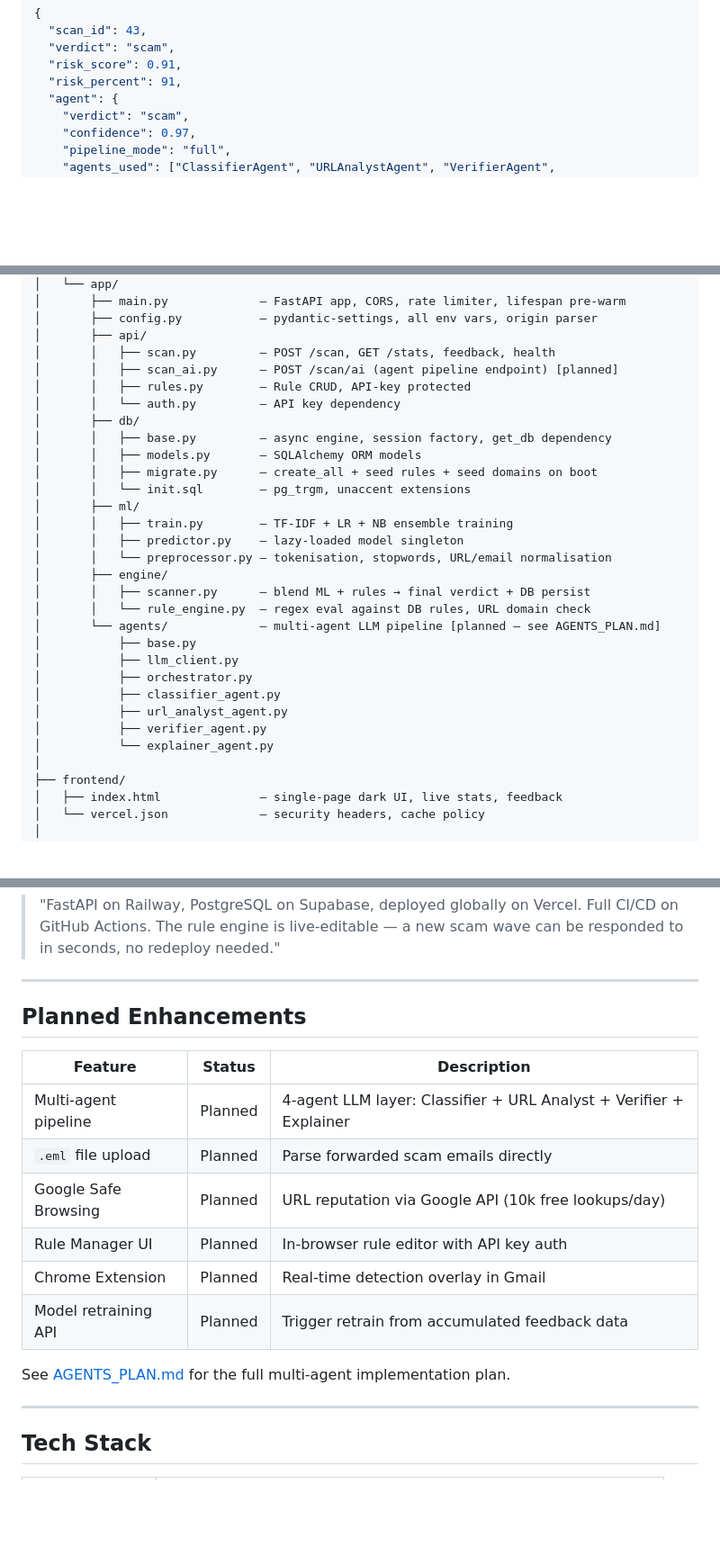
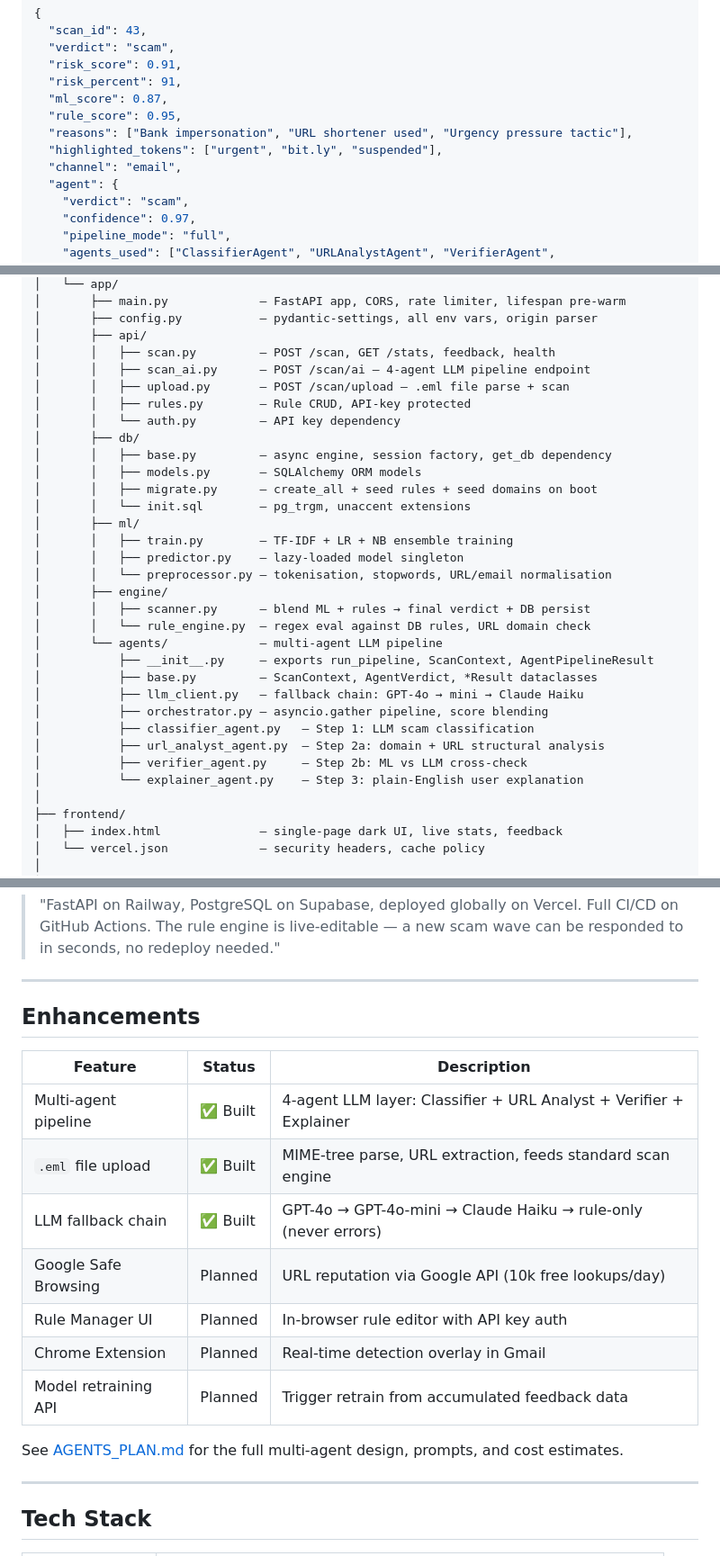
Before and after one commit to nusabyte-my/ThreatWatch-AI, a Markdown page: README.md, 3 parts joined by grey strips. Shown at 90% size. Drawn GitHub-style; blank space fills up the shorter version.

```diff
--- a/README.md
+++ b/README.md
@@ -245,6 +245,11 @@ Content-Type: application/json
   "verdict": "scam",
   "risk_score": 0.91,
   "risk_percent": 91,
+  "ml_score": 0.87,
+  "rule_score": 0.95,
+  "reasons": ["Bank impersonation", "URL shortener used", "Urgency pressure tactic"],
+  "highlighted_tokens": ["urgent", "bit.ly", "suspended"],
+  "channel": "email",
   "agent": {
     "verdict": "scam",
     "confidence": 0.97,
@@ -355,7 +408,8 @@ ThreatWatch-AI/
 │       ├── config.py           — pydantic-settings, all env vars, origin parser
 │       ├── api/
 │       │   ├── scan.py         — POST /scan, GET /stats, feedback, health
-│       │   ├── scan_ai.py      — POST /scan/ai (agent pipeline endpoint) [planned]
+│       │   ├── scan_ai.py      — POST /scan/ai — 4-agent LLM pipeline endpoint
+│       │   ├── upload.py       — POST /scan/upload — .eml file parse + scan
 │       │   ├── rules.py        — Rule CRUD, API-key protected
 │       │   └── auth.py         — API key dependency
 │       ├── db/
@@ -370,14 +424,15 @@ ThreatWatch-AI/
 │       ├── engine/
 │       │   ├── scanner.py      — blend ML + rules → final verdict + DB persist
 │       │   └── rule_engine.py  — regex eval against DB rules, URL domain check
-│       └── agents/             — multi-agent LLM pipeline [planned — see AGENTS_PLAN.md]
-│           ├── base.py
-│           ├── llm_client.py
-│           ├── orchestrator.py
-│           ├── classifier_agent.py
-│           ├── url_analyst_agent.py
-│           ├── verifier_agent.py
-│           └── explainer_agent.py
+│       └── agents/             — multi-agent LLM pipeline
+│           ├── __init__.py     — exports run_pipeline, ScanContext, AgentPipelineResult
+│           ├── base.py         — ScanContext, AgentVerdict, *Result dataclasses
+│           ├── llm_client.py   — fallback chain: GPT-4o → mini → Claude Haiku
+│           ├── orchestrator.py — asyncio.gather pipeline, score blending
+│           ├── classifier_agent.py   — Step 1: LLM scam classification
+│           ├── url_analyst_agent.py  — Step 2a: domain + URL structural analysis
+│           ├── verifier_agent.py     — Step 2b: ML vs LLM cross-check
+│           └── explainer_agent.py    — Step 3: plain-English user explanation
 │
 ├── frontend/
 │   ├── index.html              — single-page dark UI, live stats, feedback
@@ -636,18 +691,19 @@ Open Supabase Table Editor. Show the `scans` table with the scan just recorded.
 
 ---
 
-## Planned Enhancements
+## Enhancements
 
 | Feature | Status | Description |
 |---------|--------|-------------|
-| Multi-agent pipeline | Planned | 4-agent LLM layer: Classifier + URL Analyst + Verifier + Explainer |
-| `.eml` file upload | Planned | Parse forwarded scam emails directly |
+| Multi-agent pipeline | ✅ Built | 4-agent LLM layer: Classifier + URL Analyst + Verifier + Explainer |
+| `.eml` file upload | ✅ Built | MIME-tree parse, URL extraction, feeds standard scan engine |
+| LLM fallback chain | ✅ Built | GPT-4o → GPT-4o-mini → Claude Haiku → rule-only (never errors) |
 | Google Safe Browsing | Planned | URL reputation via Google API (10k free lookups/day) |
 | Rule Manager UI | Planned | In-browser rule editor with API key auth |
 | Chrome Extension | Planned | Real-time detection overlay in Gmail |
 | Model retraining API | Planned | Trigger retrain from accumulated feedback data |
 
-See [AGENTS_PLAN.md](AGENTS_PLAN.md) for the full multi-agent implementation plan.
+See [AGENTS_PLAN.md](AGENTS_PLAN.md) for the full multi-agent design, prompts, and cost estimates.
 
 ---
 
```
Also changed, not shown: other parts of README.md (+63 -2 lines).
